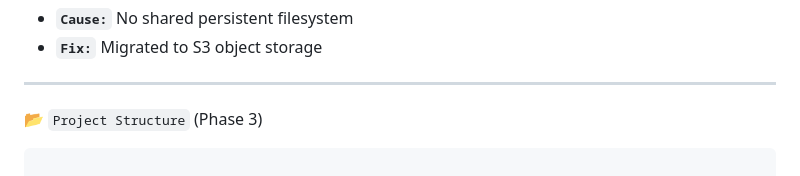
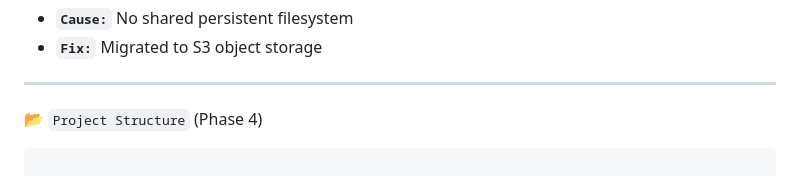
Before and after one commit to shivam-bhardwaj-cloud/employee-portal, a Markdown page: README.MD, the part around the change. Rendered like a GitHub page.

Commit message:
Phase 4: AWS EC2 + RDS + S3 deployment

````diff
--- a/README.MD
+++ b/README.MD
@@ -136,7 +136,7 @@ http://localhost:5000
 
 ---
 
-📂 `Project Structure` (Phase 3)
+📂 `Project Structure` (Phase 4)
 ``` text
 
 employee-portal/
````
